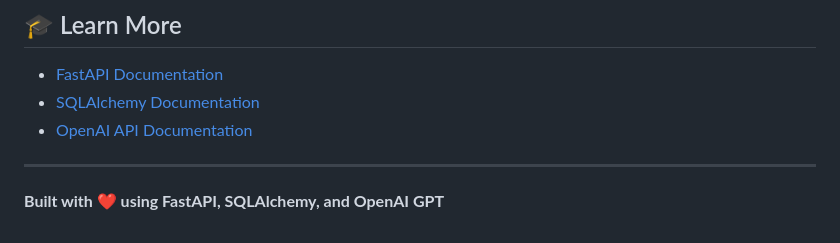
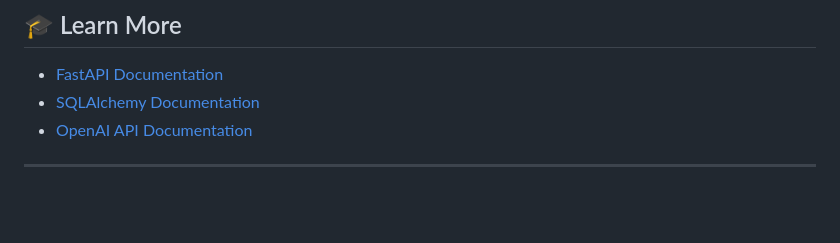
Before and after one commit to Gurdeepsingh-10/SQL_AGENT, a Markdown page: README.md, the part around the change. Rendered like a GitHub page; blank space fills up the shorter version.

```diff
--- a/README.md
+++ b/README.md
@@ -426,5 +426,3 @@ For issues and questions:
 - [OpenAI API Documentation](https://platform.openai.com/docs/)
 
 ---
-
-**Built with ❤️ using FastAPI, SQLAlchemy, and OpenAI GPT**
```
